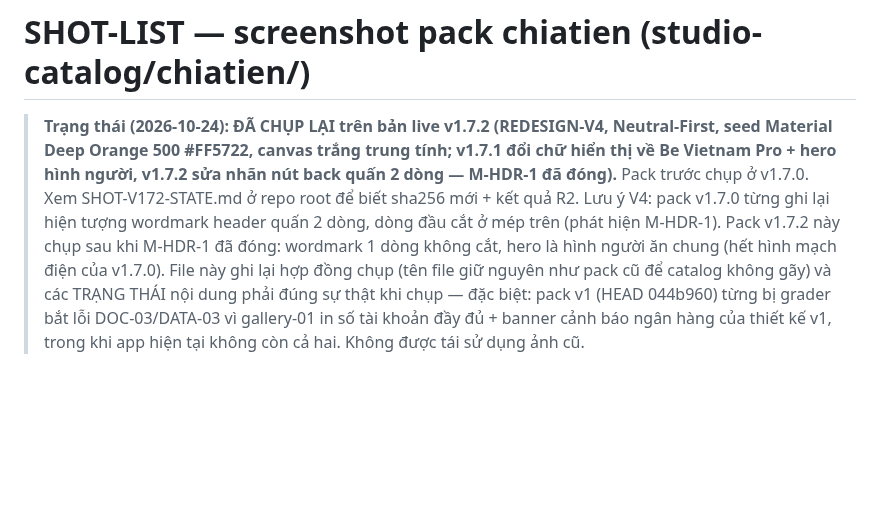
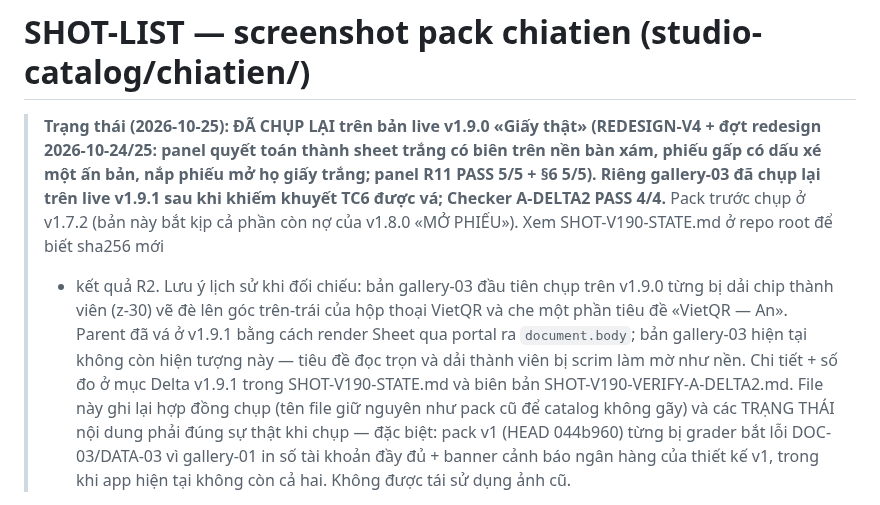
Before and after one commit to changvn2002/chiatien, a Markdown page: docs/screenshots/SHOT-LIST.md, the part around the change. Rendered like a GitHub page; blank space fills up the shorter version.

Commit message:
docs: screenshot pack re-shot on live v1.9.0/v1.9.1 (gallery-03 after TC6 portal fix, checkers PASS)

```diff
--- a/docs/screenshots/SHOT-LIST.md
+++ b/docs/screenshots/SHOT-LIST.md
@@ -1,15 +1,22 @@
 # SHOT-LIST — screenshot pack chiatien (studio-catalog/chiatien/)
 
-> **Trạng thái (2026-10-24): ĐÃ CHỤP LẠI trên bản live v1.7.2 (REDESIGN-V4,
-> Neutral-First, seed Material Deep Orange 500 #FF5722, canvas trắng
-> trung tính; v1.7.1 đổi chữ hiển thị về Be Vietnam Pro + hero hình
-> người, v1.7.2 sửa nhãn nút back quấn 2 dòng — M-HDR-1 đã đóng).**
-> Pack trước chụp ở v1.7.0. Xem SHOT-V172-STATE.md ở repo root để
-> biết sha256 mới + kết quả R2.
-> Lưu ý V4: pack v1.7.0 từng ghi lại hiện tượng wordmark header quấn
-> 2 dòng, dòng đầu cắt ở mép trên (phát hiện M-HDR-1). Pack v1.7.2 này
-> chụp sau khi M-HDR-1 đã đóng: wordmark 1 dòng không cắt, hero là
-> hình người ăn chung (hết hình mạch điện của v1.7.0).
+> **Trạng thái (2026-10-25): ĐÃ CHỤP LẠI trên bản live v1.9.0 «Giấy thật»
+> (REDESIGN-V4 + đợt redesign 2026-10-24/25: panel quyết toán thành
+> sheet trắng có biên trên nền bàn xám, phiếu gấp có dấu xé một ấn
+> bản, nắp phiếu mở họ giấy trắng; panel R11 PASS 5/5 + §6 5/5).
+> Riêng gallery-03 đã chụp lại trên live v1.9.1 sau khi khiếm
+> khuyết TC6 được vá; Checker A-DELTA2 PASS 4/4.**
+> Pack trước chụp ở v1.7.2 (bản này bắt kịp cả phần còn nợ của v1.8.0
+> «MỞ PHIẾU»). Xem SHOT-V190-STATE.md ở repo root để biết sha256 mới
+> + kết quả R2.
+> Lưu ý lịch sử khi đối chiếu: bản gallery-03 đầu tiên chụp trên
+> v1.9.0 từng bị dải chip thành viên (z-30) vẽ đè lên góc trên-trái
+> của hộp thoại VietQR và che một phần tiêu đề «VietQR — An».
+> Parent đã vá ở v1.9.1 bằng cách render Sheet qua portal ra
+> `document.body`; bản gallery-03 hiện tại không còn hiện tượng
+> này — tiêu đề đọc trọn và dải thành viên bị scrim làm mờ như
+> nền. Chi tiết + số đo ở mục Delta v1.9.1 trong
+> SHOT-V190-STATE.md và biên bản SHOT-V190-VERIFY-A-DELTA2.md.
 > File này ghi lại hợp đồng chụp (tên file giữ nguyên như pack cũ để catalog
 > không gãy) và các TRẠNG THÁI nội dung phải đúng sự thật khi chụp — đặc
 > biệt: pack v1 (HEAD 044b960) từng bị grader bắt lỗi DOC-03/DATA-03 vì
```
Also changed, not shown: README.md (+1 -1 lines), docs/reviews/v1.9.1-review-record.md (+7 -3 lines), docs/screenshots/chiatien-desktop.png, docs/screenshots/chiatien-mobile.png, docs/screenshots/chiatien-social.png, docs/screenshots/gallery-01-thanh-vien.png, docs/screenshots/gallery-02-chia-tuy-chinh.png, docs/screenshots/gallery-03-vietqr.png.
